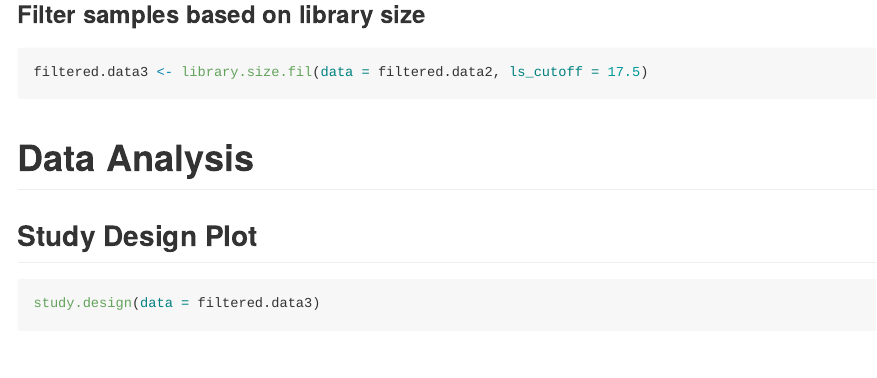
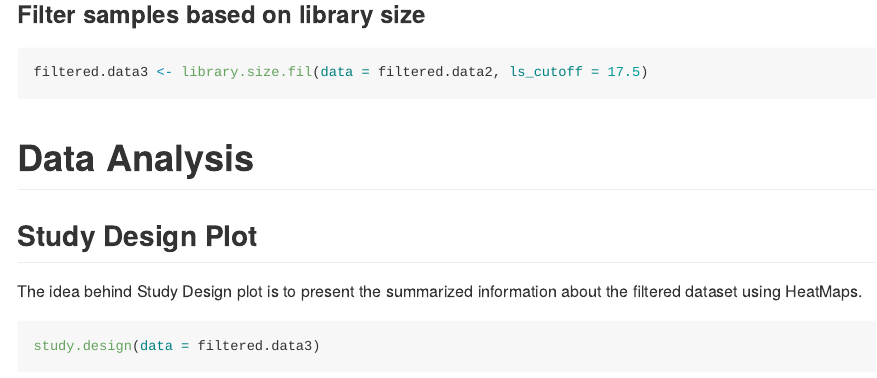
Before and after one commit to AbhishekSinha28/tcgaCleaneR, an R Markdown document (README.Rmd): the page in a window 1100 px wide, from 1880 px down. The pictures show the output file README.md that the author committed with the source, drawn offline in the style of GitHub; long lines of code are wrapped; badge pictures from the web are left out.

Commit message:
Updating Readme by adding description for study design

````diff
--- a/README.Rmd
+++ b/README.Rmd
@@ -87,6 +87,8 @@ filtered.data3 <- library.size.fil(data = filtered.data2, ls_cutoff = 17.5)
 
 ## Study Design Plot
 
+The idea behind Study Design plot is to present the summarized information about the filtered dataset using HeatMaps.
+
 ```{r fig.align='center', fig.width=7, fig.height=5}
 study.design(data = filtered.data3)
 ```
````
Also changed, not shown: README.md, 3 other files.
